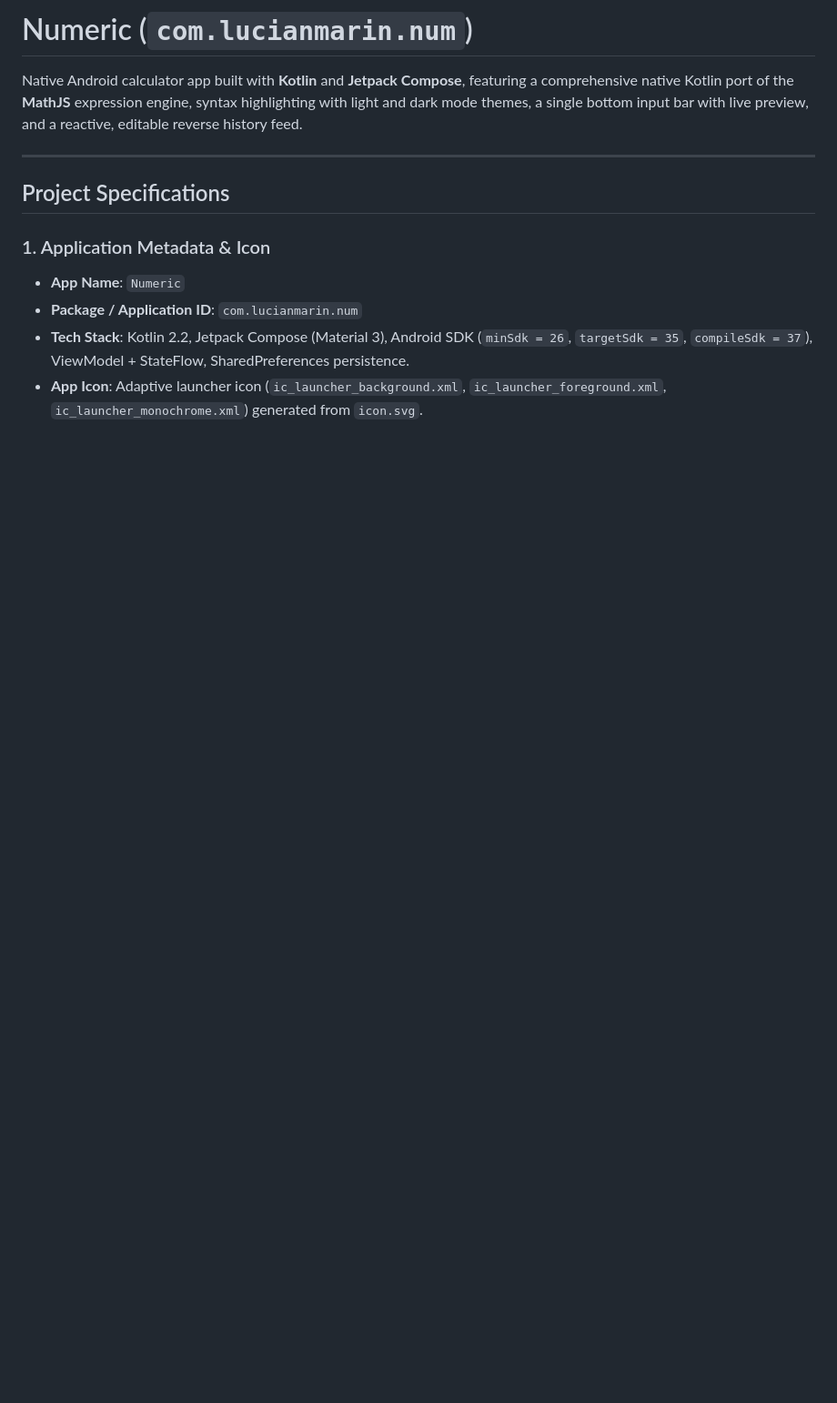
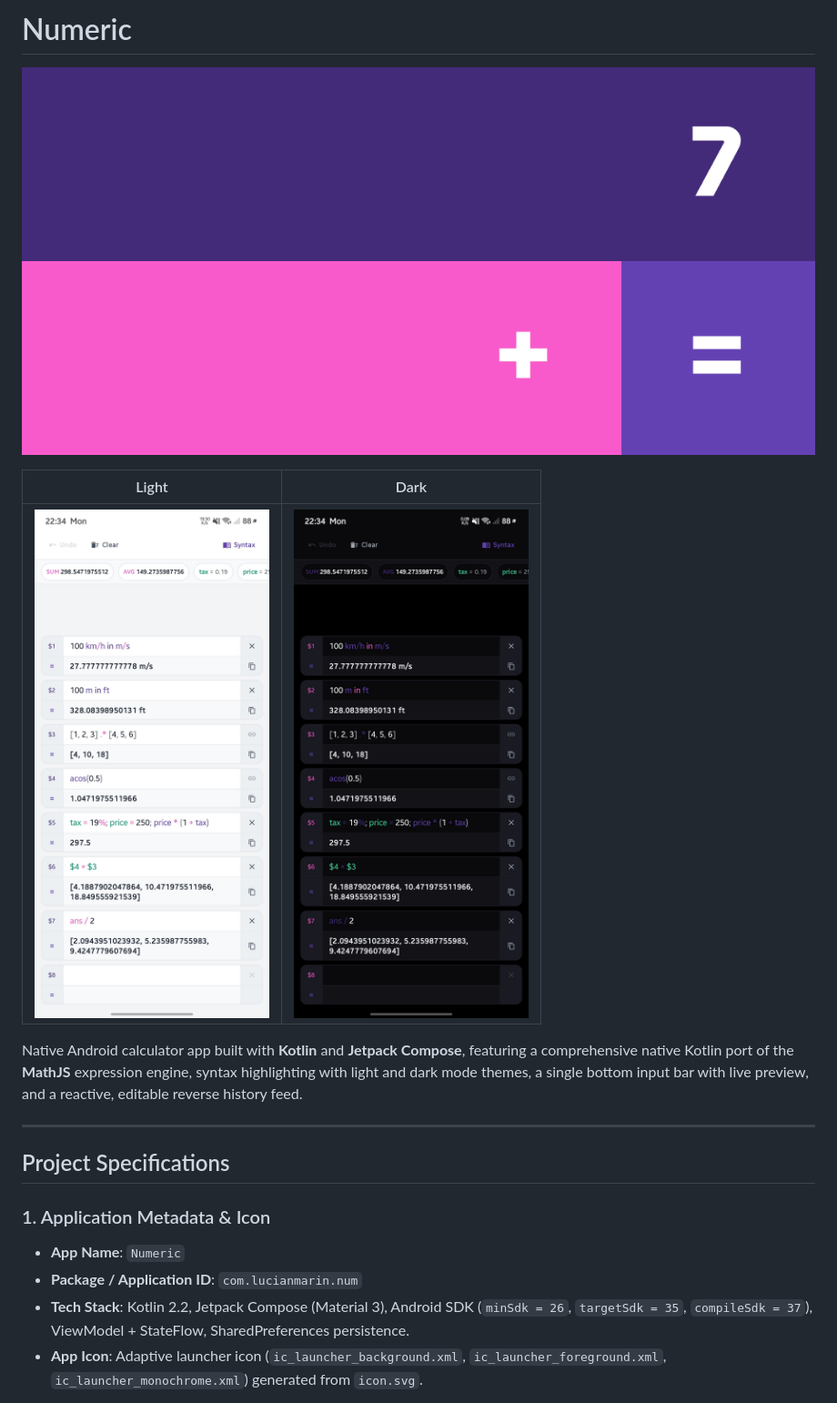
Before and after one commit to lucianmarin/numdroid, a Markdown page: README.md, the part around the change. Shown at 91% size. GitHub-like rendering; pictures changed too: dark.jpg (added), feature.png (added), light.jpg (added); blank space fills up the shorter version.

Commit message:
add images to readme

```diff
--- a/README.md
+++ b/README.md
@@ -1,4 +1,10 @@
-# Numeric (`com.lucianmarin.num`)
+# Numeric
+
+![feature](feature.png)
+
+Light              |Dark
+:-----------------:|:---------------:
+![light](light.jpg)|![dark](dark.jpg)
 
 Native Android calculator app built with **Kotlin** and **Jetpack Compose**, featuring a comprehensive native Kotlin port of the **MathJS** expression engine, syntax highlighting with light and dark mode themes, a single bottom input bar with live preview, and a reactive, editable reverse history feed.
 
```
Also changed, not shown: 1 other file.
